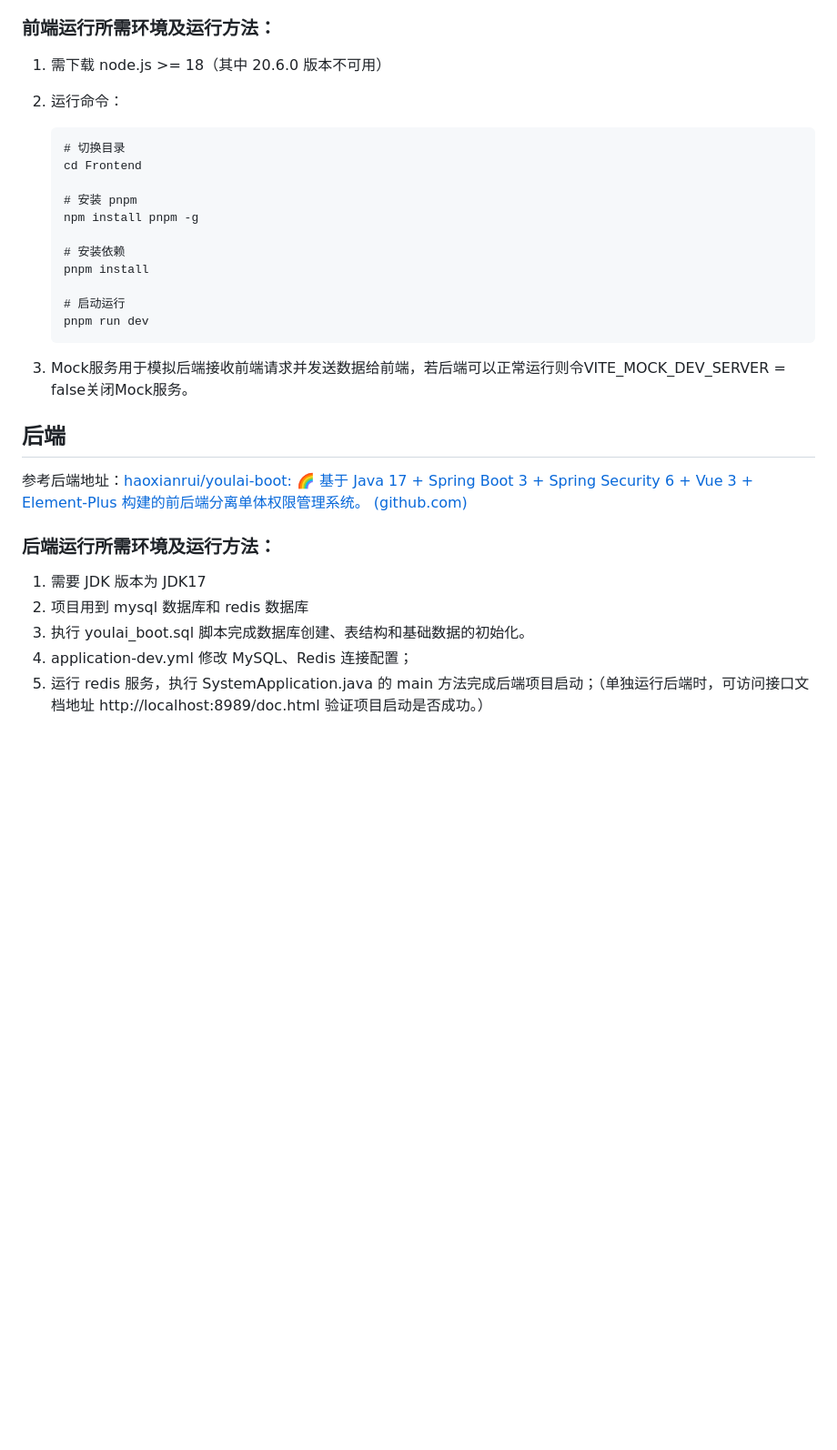
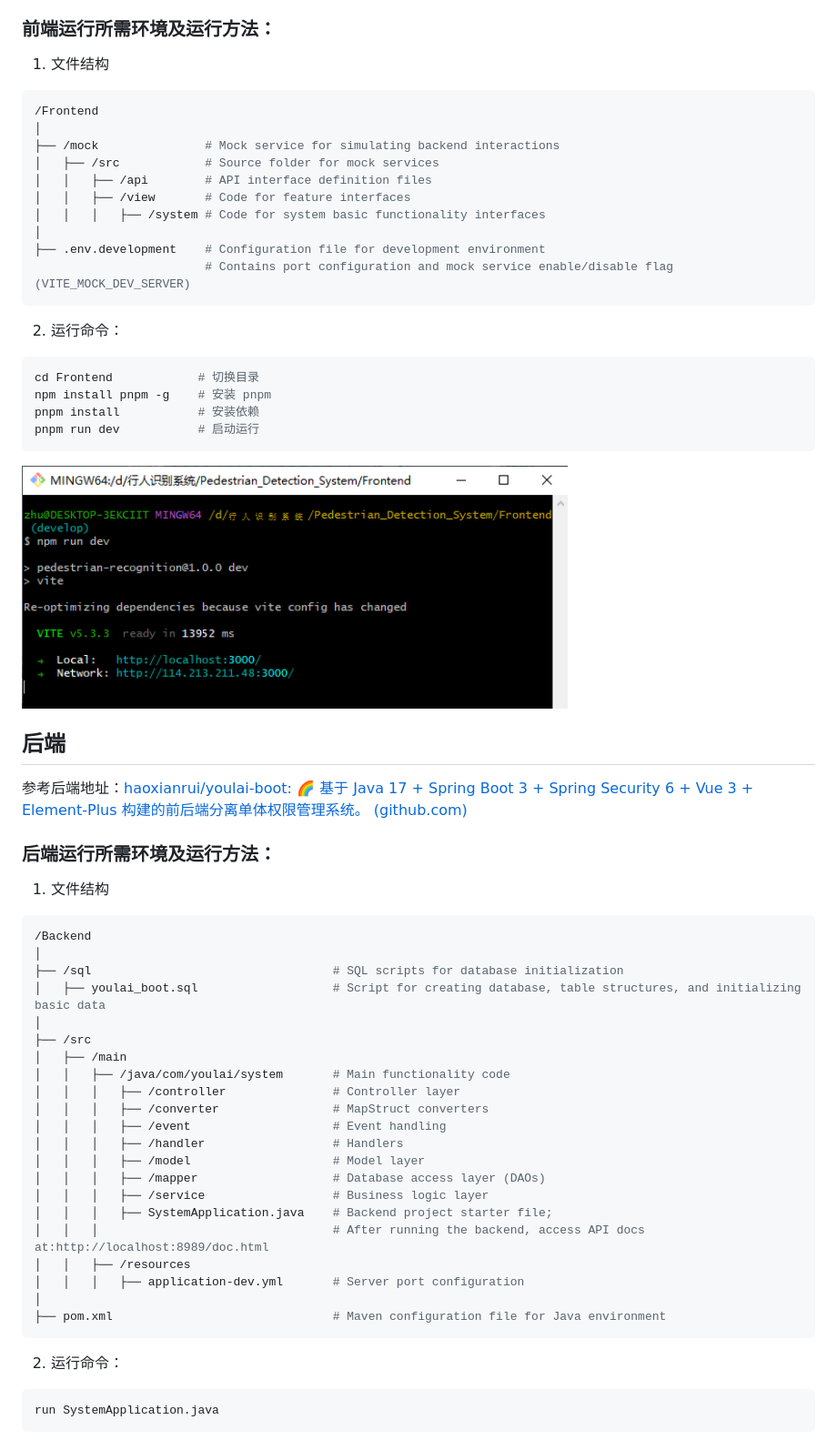
Before and after one commit to HFUT-DSP/Pedestrian_Detection_System, a Markdown page: README.md, the part around one of its changes. Shown at 91% size. Drawn GitHub-style; pictures changed too: Documents/assets/frontend.png (added); blank space fills up the shorter version.

````diff
--- a/README.md
+++ b/README.md
@@ -14,32 +32,58 @@
 
 ### 前端运行所需环境及运行方法：
+1. 文件结构
+```bash
+/Frontend
+│
+├── /mock               # Mock service for simulating backend interactions
+│   ├── /src            # Source folder for mock services
+│   │   ├── /api        # API interface definition files
+│   │   ├── /view       # Code for feature interfaces
+│   │   │   ├── /system # Code for system basic functionality interfaces
+│
+├── .env.development    # Configuration file for development environment
+                        # Contains port configuration and mock service enable/disable flag (VITE_MOCK_DEV_SERVER)
+```
 
-1. 需下载 node.js >= 18（其中 20.6.0 版本不可用）
 2. 运行命令：
-
-    ```
-    # 切换目录
-    cd Frontend
-
-    # 安装 pnpm
-    npm install pnpm -g
-
-    # 安装依赖
-    pnpm install
-
-    # 启动运行
-    pnpm run dev
-    ```
-3. Mock服务用于模拟后端接收前端请求并发送数据给前端，若后端可以正常运行则令VITE_MOCK_DEV_SERVER = false关闭Mock服务。
+  ```bash
+  cd Frontend            # 切换目录
+  npm install pnpm -g    # 安装 pnpm
+  pnpm install           # 安装依赖
+  pnpm run dev           # 启动运行
+  ```
+<img src="Documents/assets/frontend.png" alt="frontend" width="600"/>
 
 ## 后端
 
 参考后端地址：[haoxianrui/youlai-boot: 🌈 基于 Java 17 + Spring Boot 3 + Spring Security 6 + Vue 3 + Element-Plus 构建的前后端分离单体权限管理系统。 (github.com)](https://github.com/haoxianrui/youlai-boot)
 
 ### 后端运行所需环境及运行方法：
-
-1. 需要 JDK 版本为 JDK17
-2. 项目用到 mysql 数据库和 redis 数据库
-3. 执行 youlai_boot.sql 脚本完成数据库创建、表结构和基础数据的初始化。
-4. application-dev.yml 修改 MySQL、Redis 连接配置；
-5. 运行 redis 服务，执行 SystemApplication.java 的 main 方法完成后端项目启动；（单独运行后端时，可访问接口文档地址 http://localhost:8989/doc.html 验证项目启动是否成功。）
+1. 文件结构
+```bash
+/Backend
+│
+├── /sql                                  # SQL scripts for database initialization
+│   ├── youlai_boot.sql                   # Script for creating database, table structures, and initializing basic data
+│
+├── /src
+│   ├── /main
+│   │   ├── /java/com/youlai/system       # Main functionality code
+│   │   │   ├── /controller               # Controller layer
+│   │   │   ├── /converter                # MapStruct converters
+│   │   │   ├── /event                    # Event handling
+│   │   │   ├── /handler                  # Handlers
+│   │   │   ├── /model                    # Model layer
+│   │   │   ├── /mapper                   # Database access layer (DAOs)
+│   │   │   ├── /service                  # Business logic layer
+│   │   │   ├── SystemApplication.java    # Backend project starter file;
+│   │   │                                 # After running the backend, access API docs at:http://localhost:8989/doc.html
+│   │   ├── /resources
+│   │   │   ├── application-dev.yml       # Server port configuration
+│
+├── pom.xml                               # Maven configuration file for Java environment
+```
+2. 运行命令：
+```
+run SystemApplication.java
+```
````
Also changed, not shown: other parts of README.md (+20 -2 lines), Documents/第十二次会议记录.md (added, +26 -0 lines), Documents/assets/EasyStreamingServer.png (added), Documents/assets/mysql.png (added), Documents/assets/redis.png (added), Documents/assets/view.png (added), Documents/assets/webrtc-streamer.png (added).
